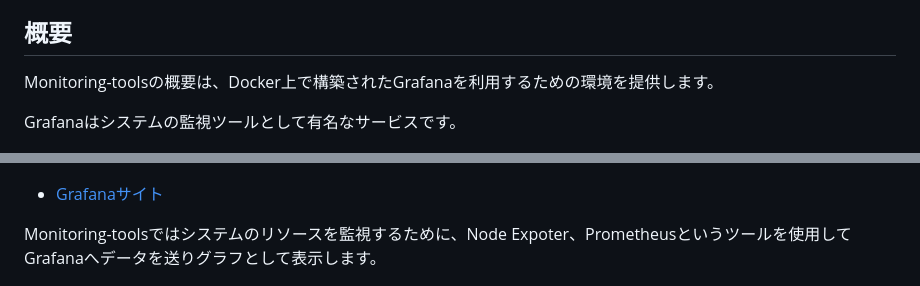
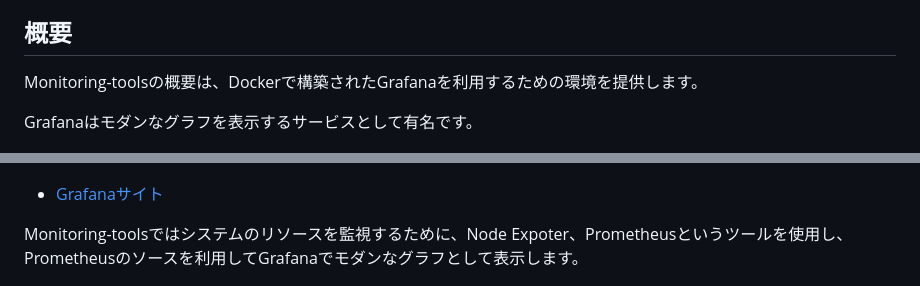
Before and after one commit to kenno-warise/monitoring-tools, a Markdown page: README.md, 2 parts joined by grey strips. GitHub-like rendering.

```diff
--- a/README.md
+++ b/README.md
@@ -10,15 +10,15 @@
 
 ## 概要
 
-Monitoring-toolsの概要は、Docker上で構築されたGrafanaを利用するための環境を提供します。
+Monitoring-toolsの概要は、Dockerで構築されたGrafanaを利用するための環境を提供します。
 
-Grafanaはシステムの監視ツールとして有名なサービスです。
+Grafanaはモダンなグラフを表示するサービスとして有名です。
 
 ![Example Grafana dashboard](docs/img/grafana_dashboard.jpg)
 
 - [Grafanaサイト](https://grafana.com/ja/)
 
-Monitoring-toolsではシステムのリソースを監視するために、Node Expoter、Prometheusというツールを使用してGrafanaへデータを送りグラフとして表示します。
+Monitoring-toolsではシステムのリソースを監視するために、Node Expoter、Prometheusというツールを使用し、Prometheusのソースを利用してGrafanaでモダンなグラフとして表示します。
 
 ![Docker container configuration diagram](docs/img/container_diagram.png)
 
```
